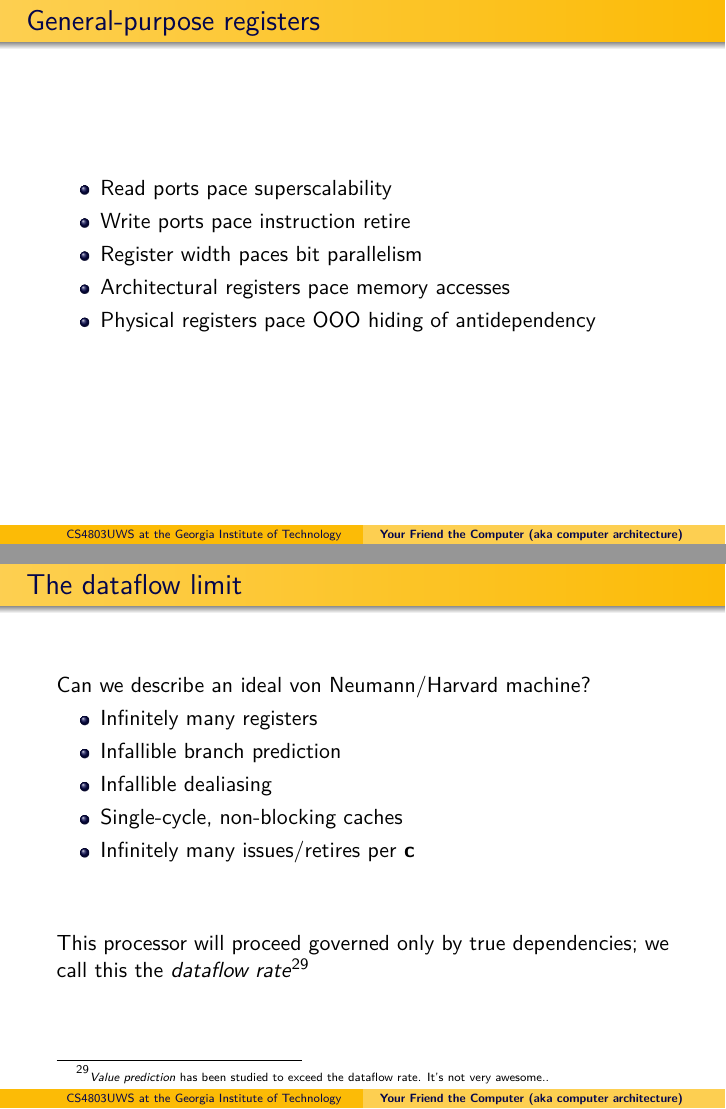
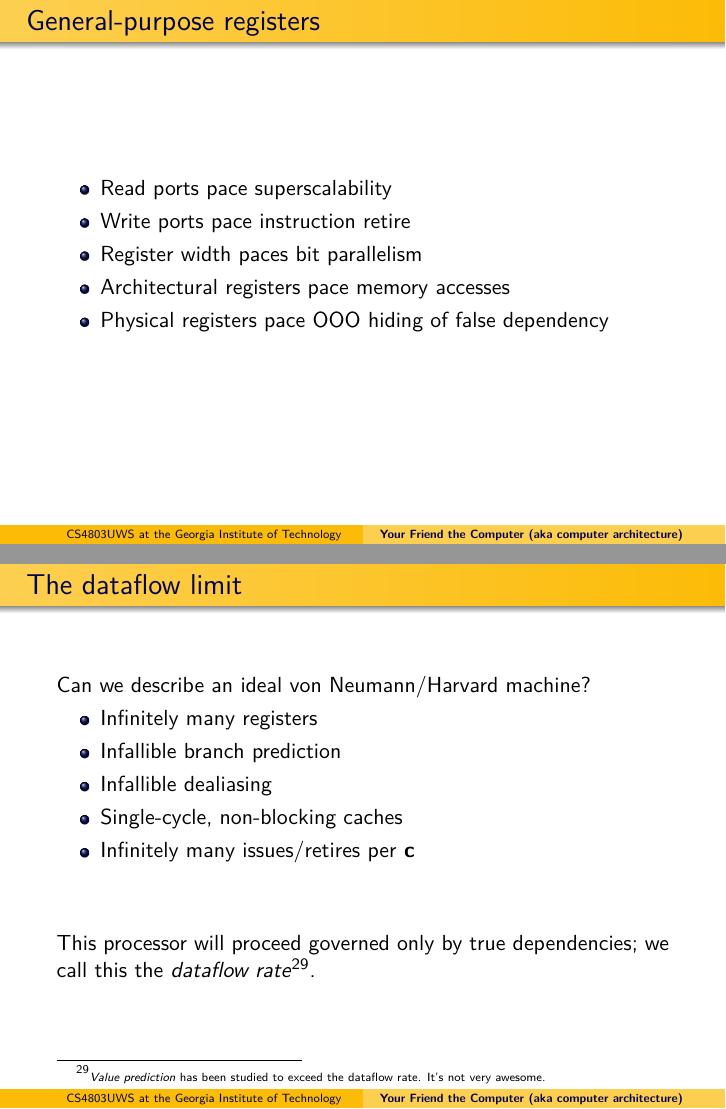
Before and after one commit to dankamongmen/unix-weapons-school, LaTeX slides (comparch.tex): pages 17 and 26 of 32, joined at a grey line. Compiled offline with pdfLaTeX.

Commit message:
fix antidependency -> false dependency, fix double period

```diff
--- a/comparch.tex
+++ b/comparch.tex
@@ -409,7 +409,7 @@ Often read-only/privileged/require special instructions.
 \item Write ports pace instruction retire
 \item Register width paces bit parallelism
 \item Architectural registers pace memory accesses
-\item Physical registers pace OOO hiding of antidependency
+\item Physical registers pace OOO hiding of false dependency
 % particularly useful for EFLAGS!
 \end{itemize}
 \end{frame}
@@ -537,7 +537,7 @@ Can we describe an ideal von Neumann/Harvard machine?
 \vfill
 This processor will proceed governed only by true dependencies; we
 call this the \textit{dataflow rate}\footnote{\tiny{\textit{Value prediction}
-has been studied to exceed the dataflow rate. It's not very awesome.}.}
+has been studied to exceed the dataflow rate. It's not very awesome.}}.
 \end{frame}
 
 \begin{frame}{Out of order execution}
```
Also changed, not shown: 1 other file.
